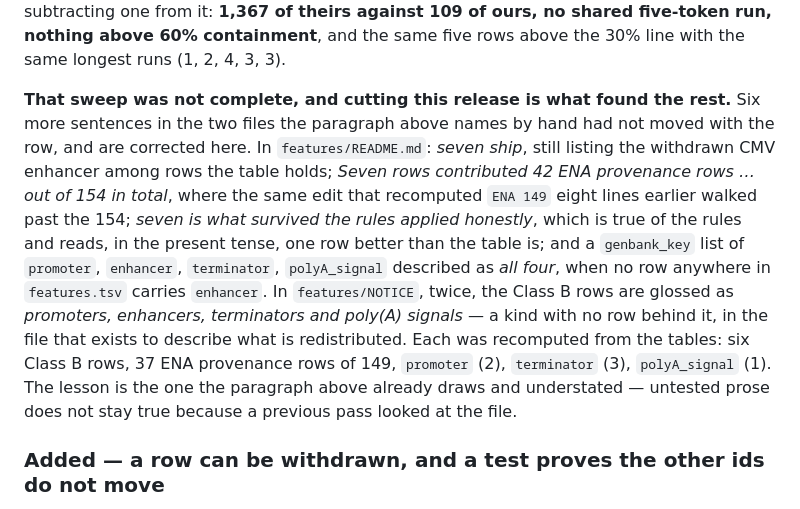
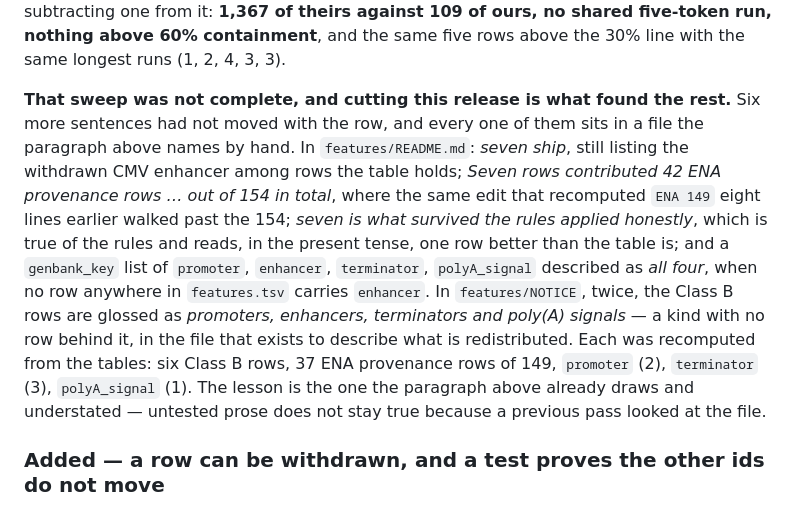
Before and after one commit to liorlobel/polylinker, a Markdown page: CHANGELOG.md, the part around the change. Rendered like a GitHub page.

Commit message:
Say precisely which files the incomplete sweep touched
The new paragraph read "the two files the paragraph above names by hand",
which invites a reader to check the paragraph above, count four files and two
Rust doc comments, and find the sentence wrong about "two". The six sentences
do live in two files; the paragraph above names more than two. Reworded to
claim only what is true -- every one of the six sits in a file that paragraph
names -- and reflowed.

Co-Authored-By: Claude Opus 5 <noreply@anthropic.com>

```diff
--- a/CHANGELOG.md
+++ b/CHANGELOG.md
@@ -88,22 +88,22 @@ five-token run, nothing above 60% containment**, and the same five rows above th
 30% line with the same longest runs (1, 2, 4, 3, 3).
 
 **That sweep was not complete, and cutting this release is what found the rest.**
-Six more sentences in the two files the paragraph above names by hand had not
-moved with the row, and are corrected here. In `features/README.md`: *seven
-ship*, still listing the withdrawn CMV enhancer among rows the table holds;
-*Seven rows contributed 42 ENA provenance rows … out of 154 in total*, where the
-same edit that recomputed `ENA 149` eight lines earlier walked past the 154;
-*seven is what survived the rules applied honestly*, which is true of the rules
-and reads, in the present tense, one row better than the table is; and a
-`genbank_key` list of `promoter`, `enhancer`, `terminator`, `polyA_signal`
-described as *all four*, when no row anywhere in `features.tsv` carries
-`enhancer`. In `features/NOTICE`, twice, the Class B rows are glossed as
-*promoters, enhancers, terminators and poly(A) signals* — a kind with no row
-behind it, in the file that exists to describe what is redistributed. Each was
-recomputed from the tables: six Class B rows, 37 ENA provenance rows of 149,
-`promoter` (2), `terminator` (3), `polyA_signal` (1). The lesson is the one the
-paragraph above already draws and understated — untested prose does not stay
-true because a previous pass looked at the file.
+Six more sentences had not moved with the row, and every one of them sits in a
+file the paragraph above names by hand. In `features/README.md`: *seven ship*,
+still listing the withdrawn CMV enhancer among rows the table holds; *Seven rows
+contributed 42 ENA provenance rows … out of 154 in total*, where the same edit
+that recomputed `ENA 149` eight lines earlier walked past the 154; *seven is what
+survived the rules applied honestly*, which is true of the rules and reads, in
+the present tense, one row better than the table is; and a `genbank_key` list of
+`promoter`, `enhancer`, `terminator`, `polyA_signal` described as *all four*,
+when no row anywhere in `features.tsv` carries `enhancer`. In `features/NOTICE`,
+twice, the Class B rows are glossed as *promoters, enhancers, terminators and
+poly(A) signals* — a kind with no row behind it, in the file that exists to
+describe what is redistributed. Each was recomputed from the tables: six Class B
+rows, 37 ENA provenance rows of 149, `promoter` (2), `terminator` (3),
+`polyA_signal` (1). The lesson is the one the paragraph above already draws and
+understated — untested prose does not stay true because a previous pass looked at
+the file.
 
 ### Added — a row can be withdrawn, and a test proves the other ids do not move
 
```
